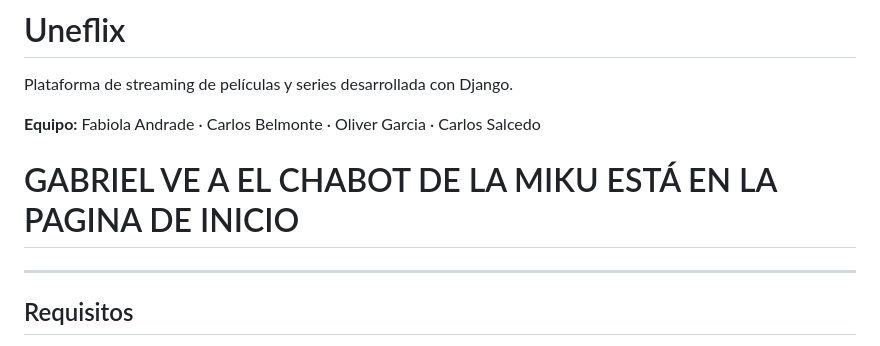
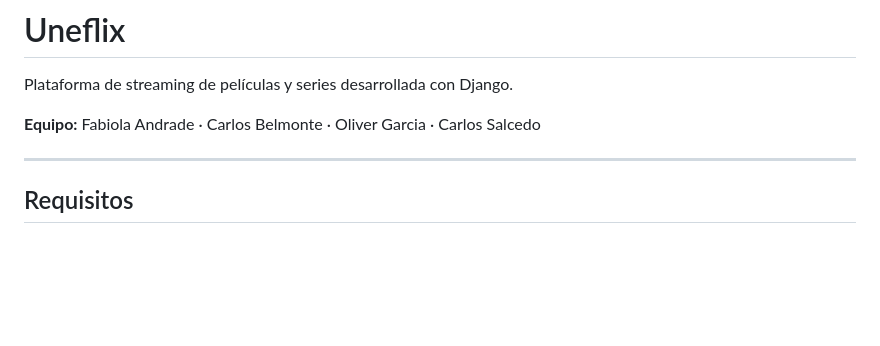
Before and after one commit to carlosalsa-py/uneflix2, a Markdown page: README.md, the part around the change. GitHub-like rendering; blank space fills up the shorter version.

Commit message:
docs: borrada linea innecesaria del README

```diff
--- a/README.md
+++ b/README.md
@@ -3,8 +3,6 @@
 Plataforma de streaming de películas y series desarrollada con Django.
 
 **Equipo:** Fabiola Andrade · Carlos Belmonte · Oliver Garcia · Carlos Salcedo
-
-# GABRIEL VE A EL CHABOT DE LA MIKU ESTÁ EN LA PAGINA DE INICIO
 
 ---
 
```
